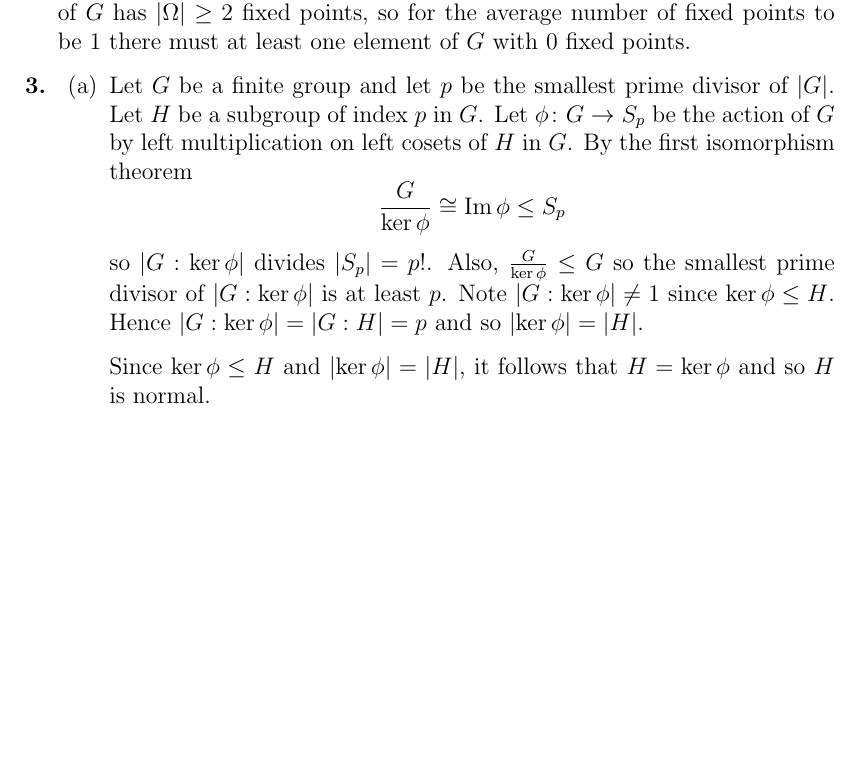
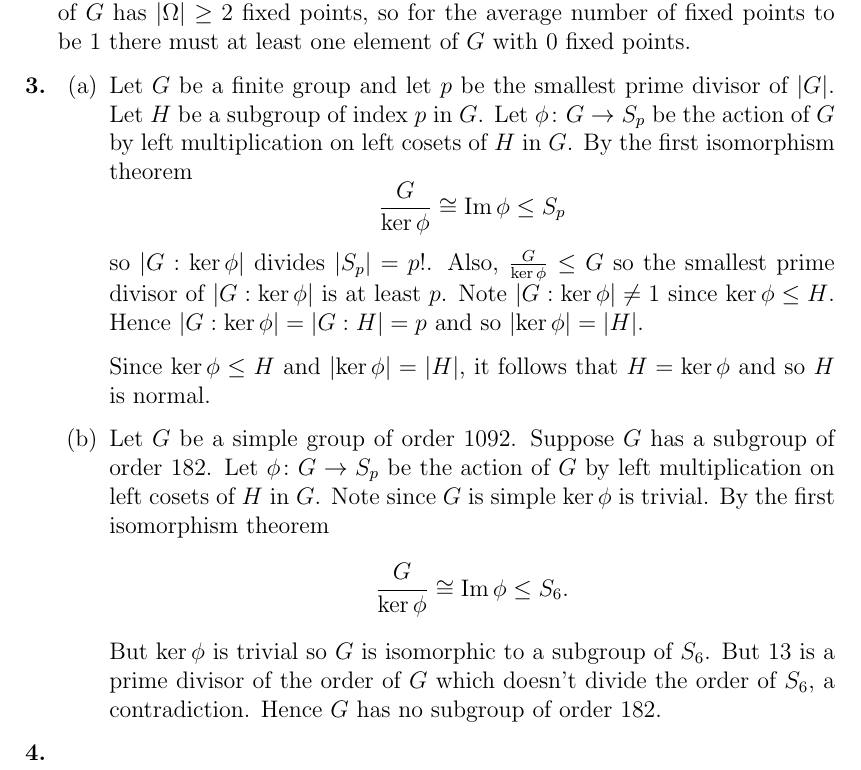
Before and after one commit to leifmetcalf/maths-720-assignment-2, a LaTeX document (main.tex): part of the page, cut so that both start at the same text, the shorter picture padded with empty space. Compiled offline with pdfLaTeX.

Commit message:
Updates from Overleaf

```diff
--- a/main.tex
+++ b/main.tex
@@ -38,7 +38,13 @@ so \(\abs{G:\ker\phi}\) divides \(\abs{S_p}=p!\). Also, \(\frac G{\ker\phi}\leq
 
 Since \(\ker\phi\leq H\) and \(\abs{\ker\phi}=\abs{H}\), it follows that \(H=\ker\phi\) and so \(H\) is normal.
 
+\item Let \(G\) be a simple group of order 1092. Suppose \(G\) has a subgroup of order 182. Let \(\phi\colon G\to S_p\) be the action of \(G\) by left multiplication on left cosets of \(H\) in \(G\). Note since \(G\) is simple \(\ker\phi\) is trivial. By the first isomorphism theorem
+\[\frac{G}{\ker\phi}\cong\im\phi\leq S_6.\]
+But \(\ker\phi\) is trivial so \(G\) is isomorphic to a subgroup of \(S_6\). But \(13\) is a prime divisor of the order of \(G\) which doesn't divide the order of \(S_6\), a contradiction. Hence \(G\) has no subgroup of order 182.
+
 \end{enumerate}
+
+\item
 
 \end{enumerate}
 
```
